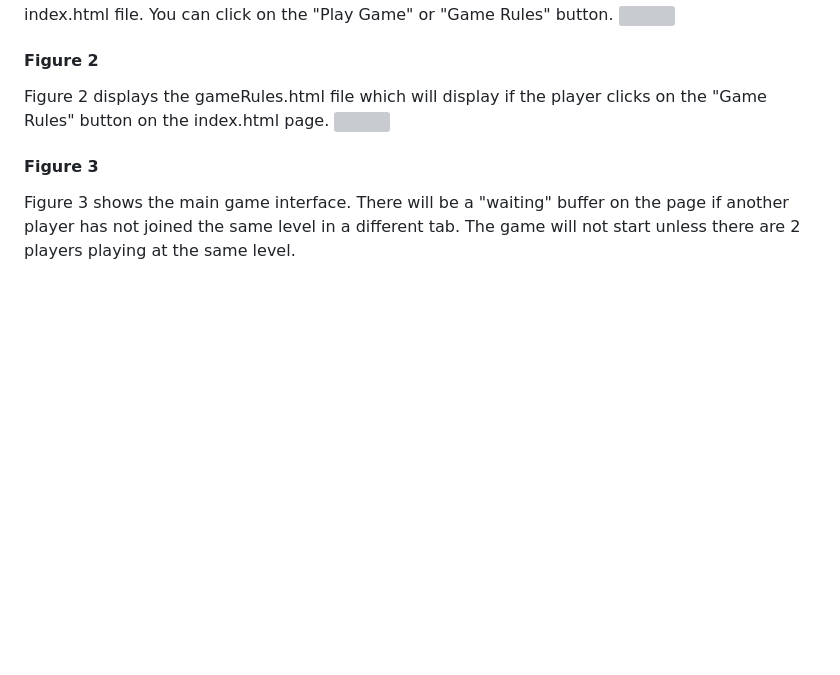
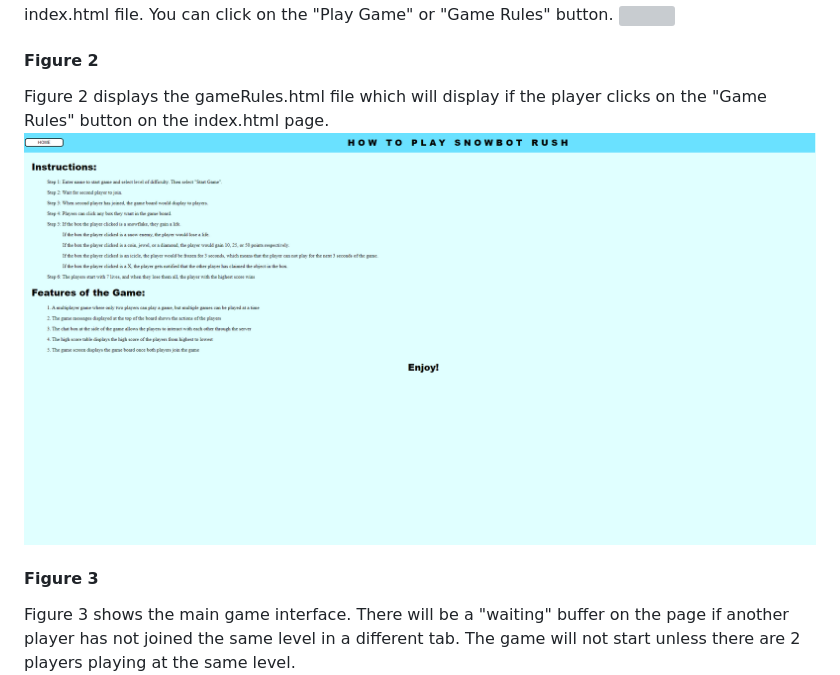
Before and after one commit to OntarioTech-CS-program/w23-csci2020u-project-team45, a Markdown page: README.md, the part around the change. Rendered like a GitHub page; blank space fills up the shorter version; grey boxes are pictures that could not be loaded.

```diff
--- a/README.md
+++ b/README.md
@@ -29,7 +29,7 @@ Figure 1 displays the front page of the game, which players will see once succes
 
 #### Figure 2
 Figure 2 displays the gameRules.html file which will display if the player clicks on the "Game Rules" button on the index.html page.
-![](Interface_Screenshots/SnowBotRush_GameRulesPage.PNG)
+![](Interface_Screenshots/SnowBotRush_GameRulesPage.png)
 
 #### Figure 3
 Figure 3 shows the main game interface. There will be a "waiting" buffer on the page if another player has not joined the same level in a different tab. The game will not start unless there are 2 players playing at the same level.
```
